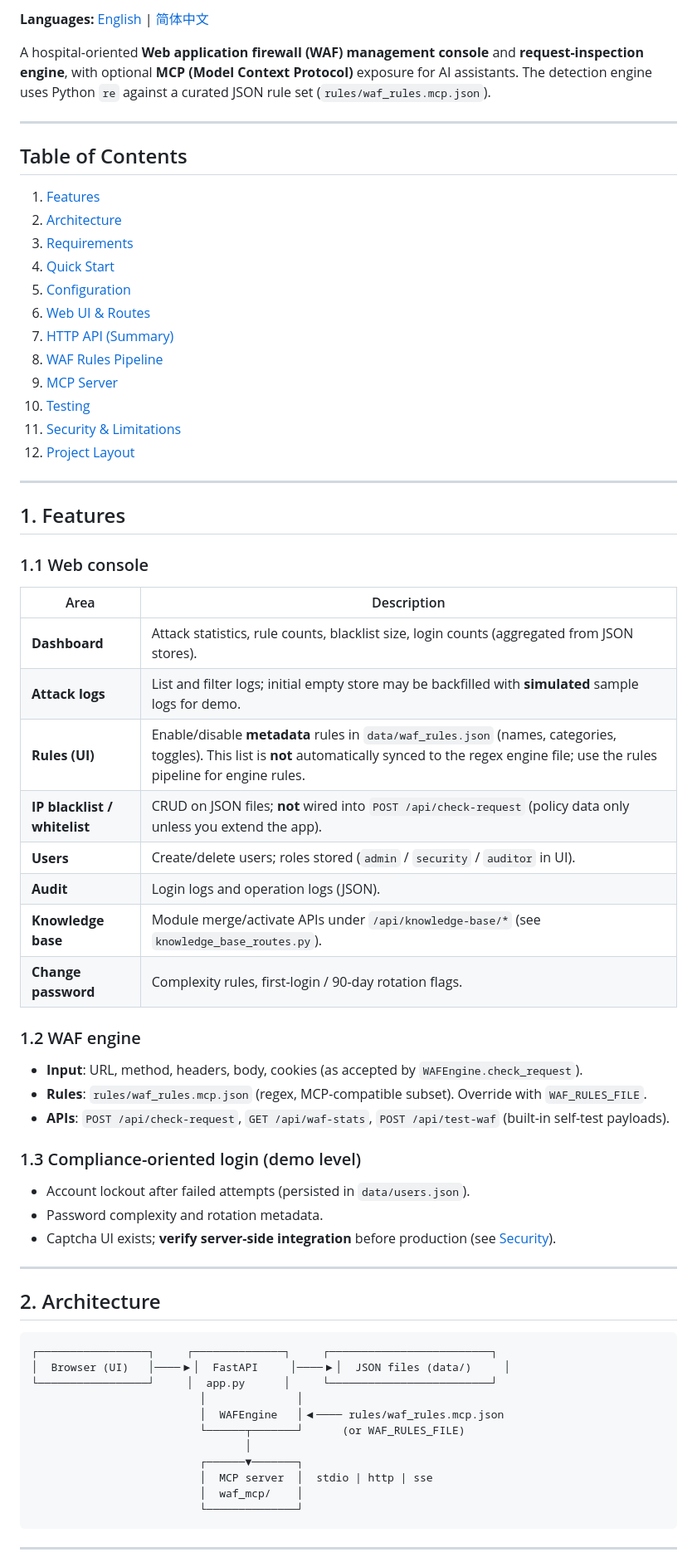
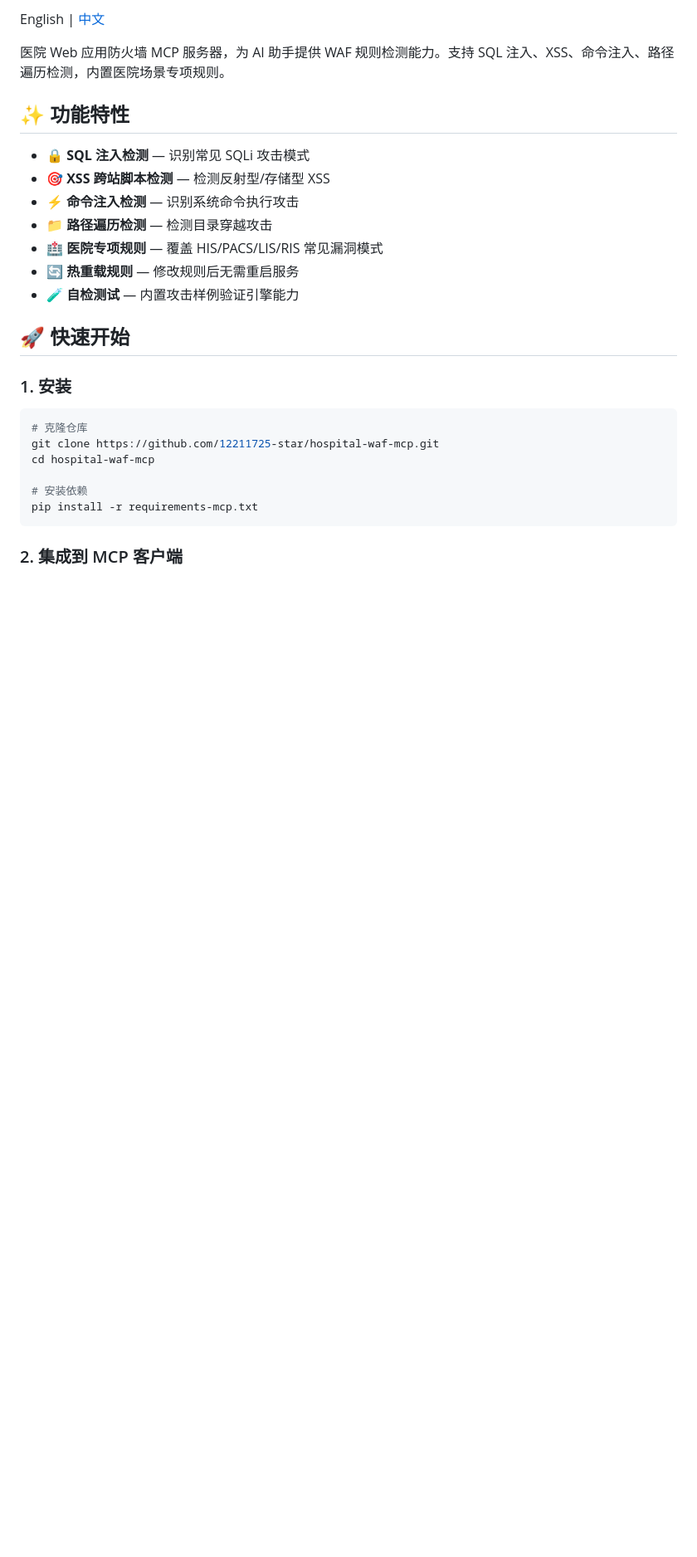
Before and after one commit to 12211725-star/hospital-waf-mcp, a Markdown page: README.md, the part around one of its changes. Shown at 83% size. GitHub-like rendering; blank space fills up the shorter version.

````diff
--- a/README.md
+++ b/README.md
@@ -4,71 +6,30 @@
 
-**Languages:** [English](README.md) | [简体中文](README.zh-CN.md)
+English | [中文](README.zh-CN.md)
 
-A hospital-oriented **Web application firewall (WAF) management console** and **request-inspection engine**, with optional **MCP (Model Context Protocol)** exposure for AI assistants. The detection engine uses Python `re` against a curated JSON rule set (`rules/waf_rules.mcp.json`).
+医院 Web 应用防火墙 MCP 服务器，为 AI 助手提供 WAF 规则检测能力。支持 SQL 注入、XSS、命令注入、路径遍历检测，内置医院场景专项规则。
 
----
+## ✨ 功能特性
 
-## Table of Contents
+- 🔒 **SQL 注入检测** — 识别常见 SQLi 攻击模式
+- 🎯 **XSS 跨站脚本检测** — 检测反射型/存储型 XSS
+- ⚡ **命令注入检测** — 识别系统命令执行攻击
+- 📁 **路径遍历检测** — 检测目录穿越攻击
+- 🏥 **医院专项规则** — 覆盖 HIS/PACS/LIS/RIS 常见漏洞模式
+- 🔄 **热重载规则** — 修改规则后无需重启服务
+- 🧪 **自检测试** — 内置攻击样例验证引擎能力
 
-1. [Features](#1-features)
-2. [Architecture](#2-architecture)
-3. [Requirements](#3-requirements)
-4. [Quick Start](#4-quick-start)
-5. [Configuration](#5-configuration)
-6. [Web UI & Routes](#6-web-ui--routes)
-7. [HTTP API (Summary)](#7-http-api-summary)
-8. [WAF Rules Pipeline](#8-waf-rules-pipeline)
-9. [MCP Server](#9-mcp-server)
-10. [Testing](#10-testing)
-11. [Security & Limitations](#11-security--limitations)
-12. [Project Layout](#12-project-layout)
+## 🚀 快速开始
 
----
+### 1. 安装
 
-## 1. Features
+```bash
+# 克隆仓库
+git clone https://github.com/12211725-star/hospital-waf-mcp.git
+cd hospital-waf-mcp
 
-### 1.1 Web console
-
-| Area | Description |
-|------|-------------|
-| **Dashboard** | Attack statistics, rule counts, blacklist size, login counts (aggregated from JSON stores). |
-| **Attack logs** | List and filter logs; initial empty store may be backfilled with **simulated** sample logs for demo. |
-| **Rules (UI)** | Enable/disable **metadata** rules in `data/waf_rules.json` (names, categories, toggles). This list is **not** automatically synced to the regex engine file; use the rules pipeline for engine rules. |
-| **IP blacklist / whitelist** | CRUD on JSON files; **not** wired into `POST /api/check-request` (policy data only unless you extend the app). |
-| **Users** | Create/delete users; roles stored (`admin` / `security` / `auditor` in UI). |
-| **Audit** | Login logs and operation logs (JSON). |
-| **Knowledge base** | Module merge/activate APIs under `/api/knowledge-base/*` (see `knowledge_base_routes.py`). |
-| **Change password** | Complexity rules, first-login / 90-day rotation flags. |
-
-### 1.2 WAF engine
-
-- **Input**: URL, method, headers, body, cookies (as accepted by `WAFEngine.check_request`).
-- **Rules**: `rules/waf_rules.mcp.json` (regex, MCP-compatible subset). Override with `WAF_RULES_FILE`.
-- **APIs**: `POST /api/check-request`, `GET /api/waf-stats`, `POST /api/test-waf` (built-in self-test payloads).
-
-### 1.3 Compliance-oriented login (demo level)
-
-- Account lockout after failed attempts (persisted in `data/users.json`).
-- Password complexity and rotation metadata.
-- Captcha UI exists; **verify server-side integration** before production (see [Security](#11-security--limitations)).
-
----
-
-## 2. Architecture
-
-```text
-┌─────────────────┐     ┌──────────────┐     ┌─────────────────────────┐
-│  Browser (UI)   │────▶│  FastAPI     │────▶│  JSON files (data/)     │
-└─────────────────┘     │  app.py      │     └─────────────────────────┘
-                          │              │
-                          │  WAFEngine   │◀──── rules/waf_rules.mcp.json
-                          └──────┬───────┘      (or WAF_RULES_FILE)
-                                 │
-                          ┌──────▼───────┐
-                          │  MCP server  │  stdio | http | sse
-                          │  waf_mcp/    │
-                          └──────────────┘
+# 安装依赖
+pip install -r requirements-mcp.txt
 ```
 
----
+### 2. 集成到 MCP 客户端
 
````
Also changed, not shown: other parts of README.md (+196 -157 lines).
